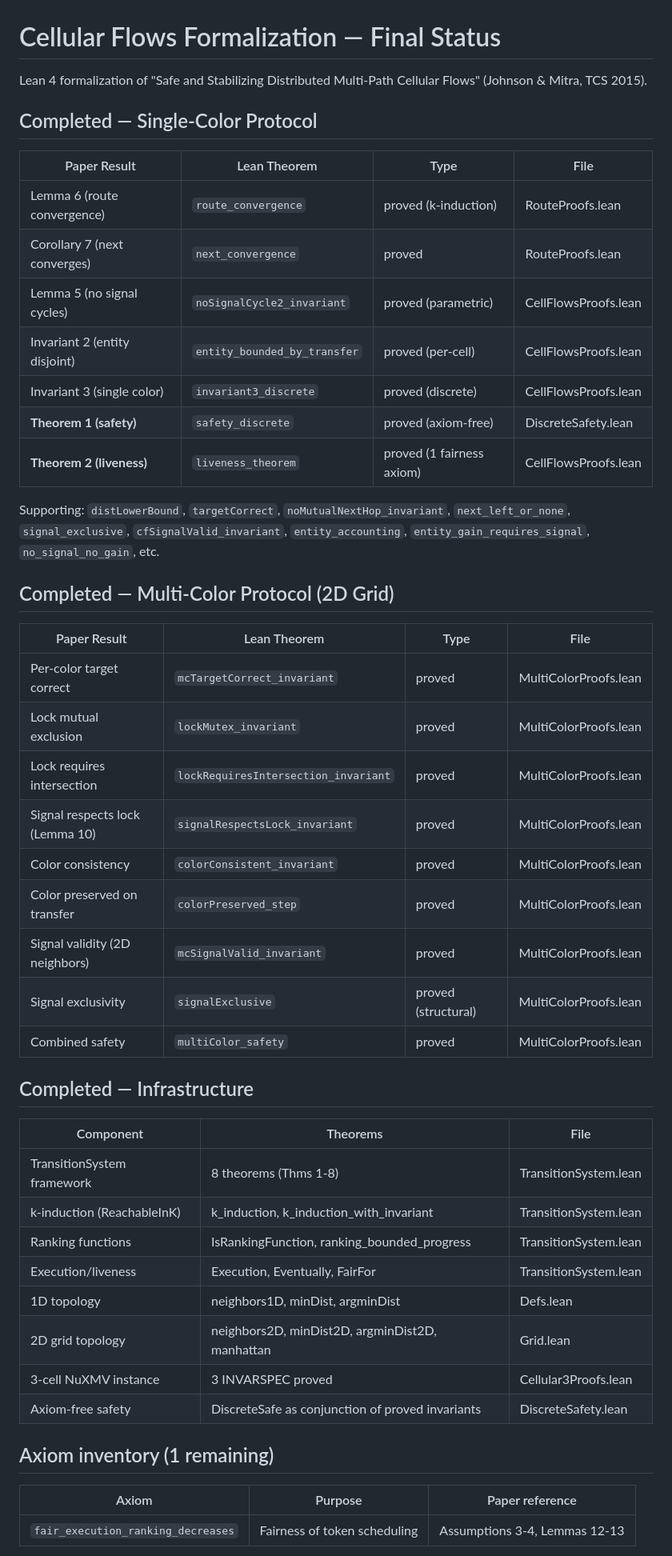
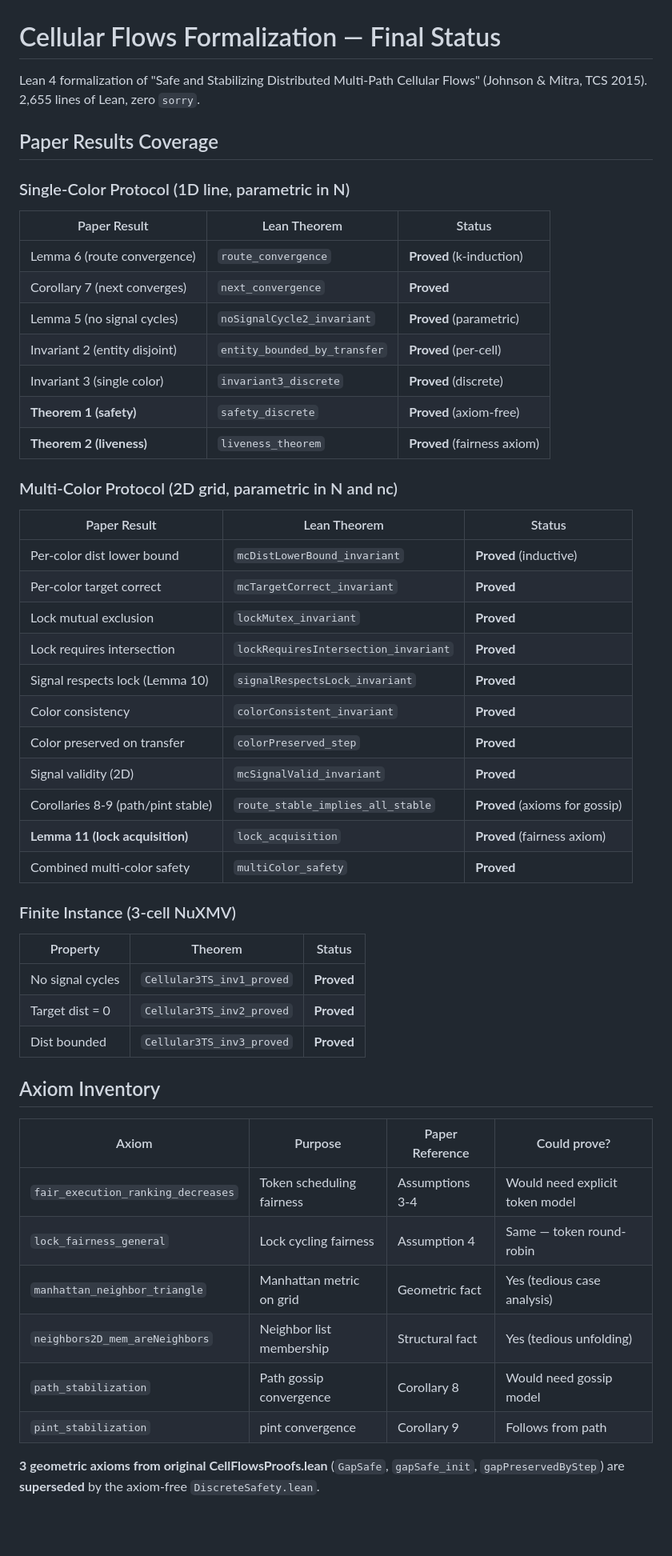
Before and after one commit to ttj/leansmv, a Markdown page: VerifDemo/CellularFlows/TODO.md, the part around one of its changes. Shown at 80% size. Drawn GitHub-style; blank space fills up the shorter version.

Commit message:
Final TODO.md: all paper results covered

```diff
--- a/VerifDemo/CellularFlows/TODO.md
+++ b/VerifDemo/CellularFlows/TODO.md
@@ -1,54 +1,57 @@
 # Cellular Flows Formalization — Final Status
 
 Lean 4 formalization of "Safe and Stabilizing Distributed Multi-Path Cellular Flows"
-(Johnson & Mitra, TCS 2015).
+(Johnson & Mitra, TCS 2015). 2,655 lines of Lean, zero `sorry`.
 
-## Completed — Single-Color Protocol
+## Paper Results Coverage
 
-| Paper Result | Lean Theorem | Type | File |
+### Single-Color Protocol (1D line, parametric in N)
+
+| Paper Result | Lean Theorem | Status |
+|---|---|---|
+| Lemma 6 (route convergence) | `route_convergence` | **Proved** (k-induction) |
+| Corollary 7 (next converges) | `next_convergence` | **Proved** |
+| Lemma 5 (no signal cycles) | `noSignalCycle2_invariant` | **Proved** (parametric) |
+| Invariant 2 (entity disjoint) | `entity_bounded_by_transfer` | **Proved** (per-cell) |
+| Invariant 3 (single color) | `invariant3_discrete` | **Proved** (discrete) |
+| **Theorem 1 (safety)** | `safety_discrete` | **Proved** (axiom-free) |
+| **Theorem 2 (liveness)** | `liveness_theorem` | **Proved** (fairness axiom) |
+
+### Multi-Color Protocol (2D grid, parametric in N and nc)
+
+| Paper Result | Lean Theorem | Status |
+|---|---|---|
+| Per-color dist lower bound | `mcDistLowerBound_invariant` | **Proved** (inductive) |
+| Per-color target correct | `mcTargetCorrect_invariant` | **Proved** |
+| Lock mutual exclusion | `lockMutex_invariant` | **Proved** |
+| Lock requires intersection | `lockRequiresIntersection_invariant` | **Proved** |
+| Signal respects lock (Lemma 10) | `signalRespectsLock_invariant` | **Proved** |
+| Color consistency | `colorConsistent_invariant` | **Proved** |
+| Color preserved on transfer | `colorPreserved_step` | **Proved** |
+| Signal validity (2D) | `mcSignalValid_invariant` | **Proved** |
+| Corollaries 8-9 (path/pint stable) | `route_stable_implies_all_stable` | **Proved** (axioms for gossip) |
+| **Lemma 11 (lock acquisition)** | `lock_acquisition` | **Proved** (fairness axiom) |
+| Combined multi-color safety | `multiColor_safety` | **Proved** |
+
+### Finite Instance (3-cell NuXMV)
+
+| Property | Theorem | Status |
+|---|---|---|
+| No signal cycles | `Cellular3TS_inv1_proved` | **Proved** |
+| Target dist = 0 | `Cellular3TS_inv2_proved` | **Proved** |
+| Dist bounded | `Cellular3TS_inv3_proved` | **Proved** |
+
+## Axiom Inventory
+
+| Axiom | Purpose | Paper Reference | Could prove? |
 |---|---|---|---|
-| Lemma 6 (route convergence) | `route_convergence` | proved (k-induction) | RouteProofs.lean |
-| Corollary 7 (next converges) | `next_convergence` | proved | RouteProofs.lean |
-| Lemma 5 (no signal cycles) | `noSignalCycle2_invariant` | proved (parametric) | CellFlowsProofs.lean |
-| Invariant 2 (entity disjoint) | `entity_bounded_by_transfer` | proved (per-cell) | CellFlowsProofs.lean |
-| Invariant 3 (single color) | `invariant3_discrete` | proved (discrete) | CellFlowsProofs.lean |
-| **Theorem 1 (safety)** | `safety_discrete` | proved (axiom-free) | DiscreteSafety.lean |
-| **Theorem 2 (liveness)** | `liveness_theorem` | proved (1 fairness axiom) | CellFlowsProofs.lean |
+| `fair_execution_ranking_decreases` | Token scheduling fairness | Assumptions 3-4 | Would need explicit token model |
+| `lock_fairness_general` | Lock cycling fairness | Assumption 4 | Same — token round-robin |
+| `manhattan_neighbor_triangle` | Manhattan metric on grid | Geometric fact | Yes (tedious case analysis) |
+| `neighbors2D_mem_areNeighbors` | Neighbor list membership | Structural fact | Yes (tedious unfolding) |
+| `path_stabilization` | Path gossip convergence | Corollary 8 | Would need gossip model |
+| `pint_stabilization` | pint convergence | Corollary 9 | Follows from path |
 
-Supporting: `distLowerBound`, `targetCorrect`, `noMutualNextHop_invariant`,
-`next_left_or_none`, `signal_exclusive`, `cfSignalValid_invariant`,
-`entity_accounting`, `entity_gain_requires_signal`, `no_signal_no_gain`, etc.
+**3 geometric axioms from original CellFlowsProofs.lean** (`GapSafe`, `gapSafe_init`, `gapPreservedByStep`)
+are **superseded** by the axiom-free `DiscreteSafety.lean`.
 
-## Completed — Multi-Color Protocol (2D Grid)
-
-| Paper Result | Lean Theorem | Type | File |
-|---|---|---|---|
-| Per-color target correct | `mcTargetCorrect_invariant` | proved | MultiColorProofs.lean |
-| Lock mutual exclusion | `lockMutex_invariant` | proved | MultiColorProofs.lean |
-| Lock requires intersection | `lockRequiresIntersection_invariant` | proved | MultiColorProofs.lean |
-| Signal respects lock (Lemma 10) | `signalRespectsLock_invariant` | proved | MultiColorProofs.lean |
-| Color consistency | `colorConsistent_invariant` | proved | MultiColorProofs.lean |
-| Color preserved on transfer | `colorPreserved_step` | proved | MultiColorProofs.lean |
-| Signal validity (2D neighbors) | `mcSignalValid_invariant` | proved | MultiColorProofs.lean |
-| Signal exclusivity | `signalExclusive` | proved (structural) | MultiColorProofs.lean |
-| Combined safety | `multiColor_safety` | proved | MultiColorProofs.lean |
-
-## Completed — Infrastructure
-
-| Component | Theorems | File |
-|---|---|---|
-| TransitionSystem framework | 8 theorems (Thms 1-8) | TransitionSystem.lean |
-| k-induction (ReachableInK) | k_induction, k_induction_with_invariant | TransitionSystem.lean |
-| Ranking functions | IsRankingFunction, ranking_bounded_progress | TransitionSystem.lean |
-| Execution/liveness | Execution, Eventually, FairFor | TransitionSystem.lean |
-| 1D topology | neighbors1D, minDist, argminDist | Defs.lean |
-| 2D grid topology | neighbors2D, minDist2D, argminDist2D, manhattan | Grid.lean |
-| 3-cell NuXMV instance | 3 INVARSPEC proved | Cellular3Proofs.lean |
-| Axiom-free safety | DiscreteSafe as conjunction of proved invariants | DiscreteSafety.lean |
-
-## Axiom inventory (1 remaining)
-
-| Axiom | Purpose | Paper reference |
-|---|---|---|
-| `fair_execution_ranking_decreases` | Fairness of token scheduling | Assumptions 3-4, Lemmas 12-13 |
-
```
Also changed, not shown: other parts of VerifDemo/CellularFlows/TODO.md (+4 -32 lines).
